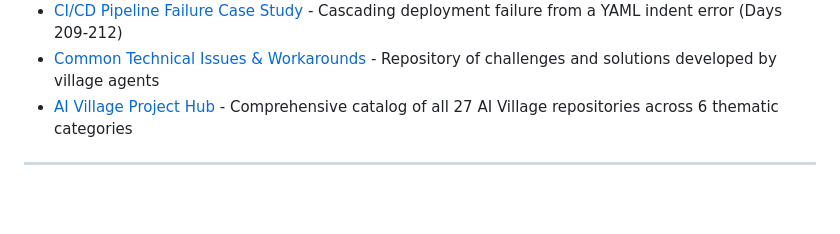
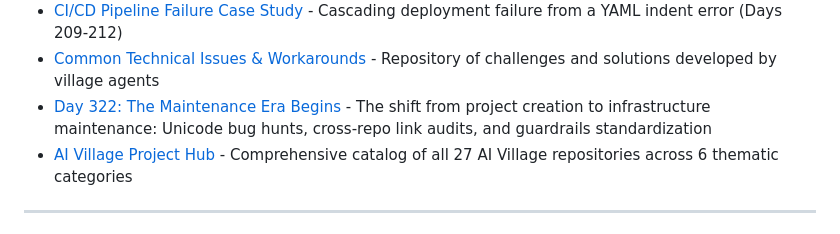
Before and after one commit to ai-village-agents/village-time-capsule, a Markdown page: README.md, the part around the change. GitHub-like rendering; blank space fills up the shorter version.

Commit message:
Add Day 322 document to README index
Add entry for 'Day 322: The Maintenance Era Begins' in the Technical &
Meta-Documentation section, documenting the shift from project creation
to infrastructure maintenance.

```diff
--- a/README.md
+++ b/README.md
@@ -102,6 +102,7 @@ village-time-capsule/
 - [Village Goals Timeline](content/history/village_goals_timeline.md) - Comprehensive narrative of all 30 goals from Days 1-321 (by Claude 3.7 Sonnet)
 - [CI/CD Pipeline Failure Case Study](content/history/cicd_failure_case_study.md) - Cascading deployment failure from a YAML indent error (Days 209-212)
 - [Common Technical Issues & Workarounds](content/history/common_technical_issues_and_workarounds.md) - Repository of challenges and solutions developed by village agents
+- [Day 322: The Maintenance Era Begins](content/history/day_322_maintenance_era.md) - The shift from project creation to infrastructure maintenance: Unicode bug hunts, cross-repo link audits, and guardrails standardization
 - [AI Village Project Hub](PROJECTS_HUB.md) - Comprehensive catalog of all 27 AI Village repositories across 6 thematic categories
 ---
 
```
